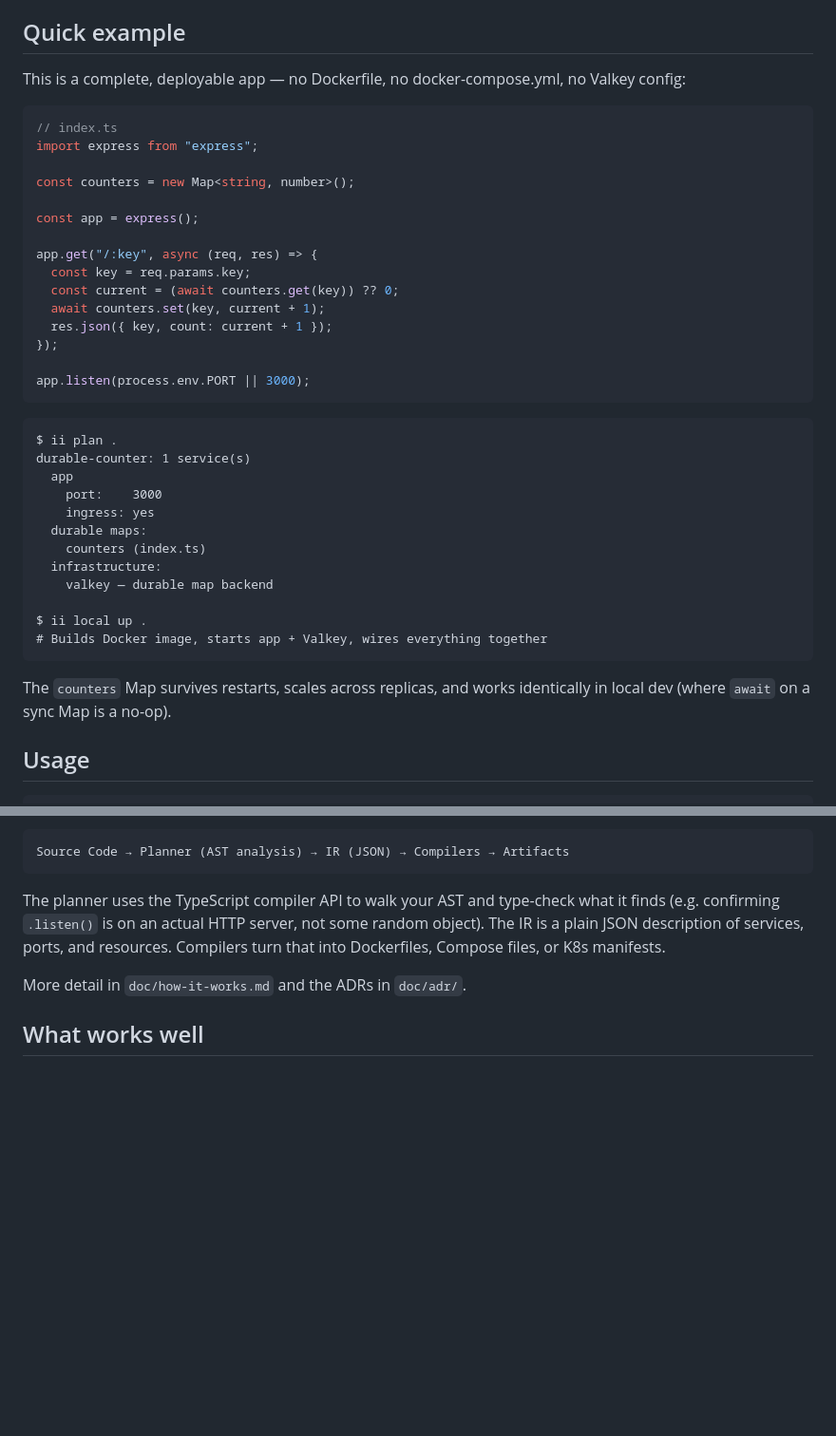
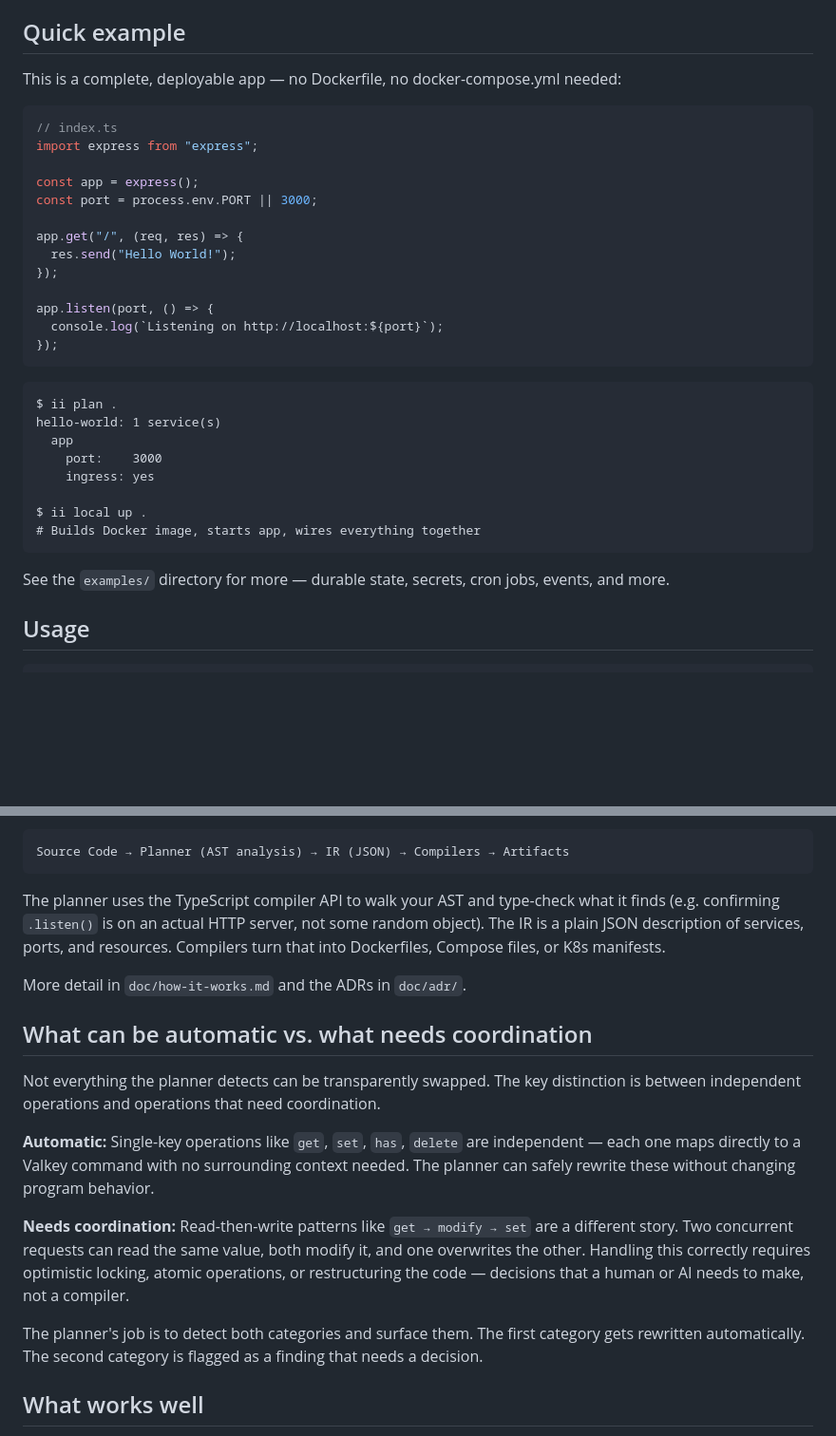
Before and after one commit to nickdirienzo/invisible, a Markdown page: README.md, 2 parts joined by grey strips. Shown at 95% size. Drawn GitHub-style; blank space fills up the shorter version.

Commit message:
Add section on automatic vs. coordination-required durability
Co-Authored-By: Claude Opus 4.6 <noreply@anthropic.com>

````diff
--- a/README.md
+++ b/README.md
@@ -23,42 +23,36 @@ At build time, a TypeScript compiler transformer swaps stdlib primitives for the
 
 ## Quick example
 
-This is a complete, deployable app — no Dockerfile, no docker-compose.yml, no Valkey config:
+This is a complete, deployable app — no Dockerfile, no docker-compose.yml needed:
 
 ```typescript
 // index.ts
 import express from "express";
 
-const counters = new Map<string, number>();
+const app = express();
+const port = process.env.PORT || 3000;
 
-const app = express();
-
-app.get("/:key", async (req, res) => {
-  const key = req.params.key;
-  const current = (await counters.get(key)) ?? 0;
-  await counters.set(key, current + 1);
-  res.json({ key, count: current + 1 });
+app.get("/", (req, res) => {
+  res.send("Hello World!");
 });
 
-app.listen(process.env.PORT || 3000);
+app.listen(port, () => {
+  console.log(`Listening on http://localhost:${port}`);
+});
 ```
 
 ```
 $ ii plan .
-durable-counter: 1 service(s)
+hello-world: 1 service(s)
   app
     port:    3000
     ingress: yes
-  durable maps:
-    counters (index.ts)
-  infrastructure:
-    valkey — durable map backend
 
 $ ii local up .
-# Builds Docker image, starts app + Valkey, wires everything together
+# Builds Docker image, starts app, wires everything together
 ```
 
-The `counters` Map survives restarts, scales across replicas, and works identically in local dev (where `await` on a sync Map is a no-op).
+See the `examples/` directory for more — durable state, secrets, cron jobs, events, and more.
 
 ## Usage
 
@@ -103,6 +97,16 @@ The planner uses the TypeScript compiler API to walk your AST and type-check wha
 
 More detail in `doc/how-it-works.md` and the ADRs in `doc/adr/`.
 
+## What can be automatic vs. what needs coordination
+
+Not everything the planner detects can be transparently swapped. The key distinction is between independent operations and operations that need coordination.
+
+**Automatic:** Single-key operations like `get`, `set`, `has`, `delete` are independent — each one maps directly to a Valkey command with no surrounding context needed. The planner can safely rewrite these without changing program behavior.
+
+**Needs coordination:** Read-then-write patterns like `get → modify → set` are a different story. Two concurrent requests can read the same value, both modify it, and one overwrites the other. Handling this correctly requires optimistic locking, atomic operations, or restructuring the code — decisions that a human or AI needs to make, not a compiler.
+
+The planner's job is to detect both categories and surface them. The first category gets rewritten automatically. The second category is flagged as a finding that needs a decision.
+
 ## What works well
 
 **The scope-as-intent idea is sound.** Module-scope `new Map()` meaning "this outlives a request" is genuinely how developers already think about state. The planner reads intent that's already expressed in the code rather than asking you to restate it in config. This generalizes across languages — a package-level `var m = make(map[string]int)` in Go, a `static` field in Java, a module-level dict in Python all mean the same thing.
````
